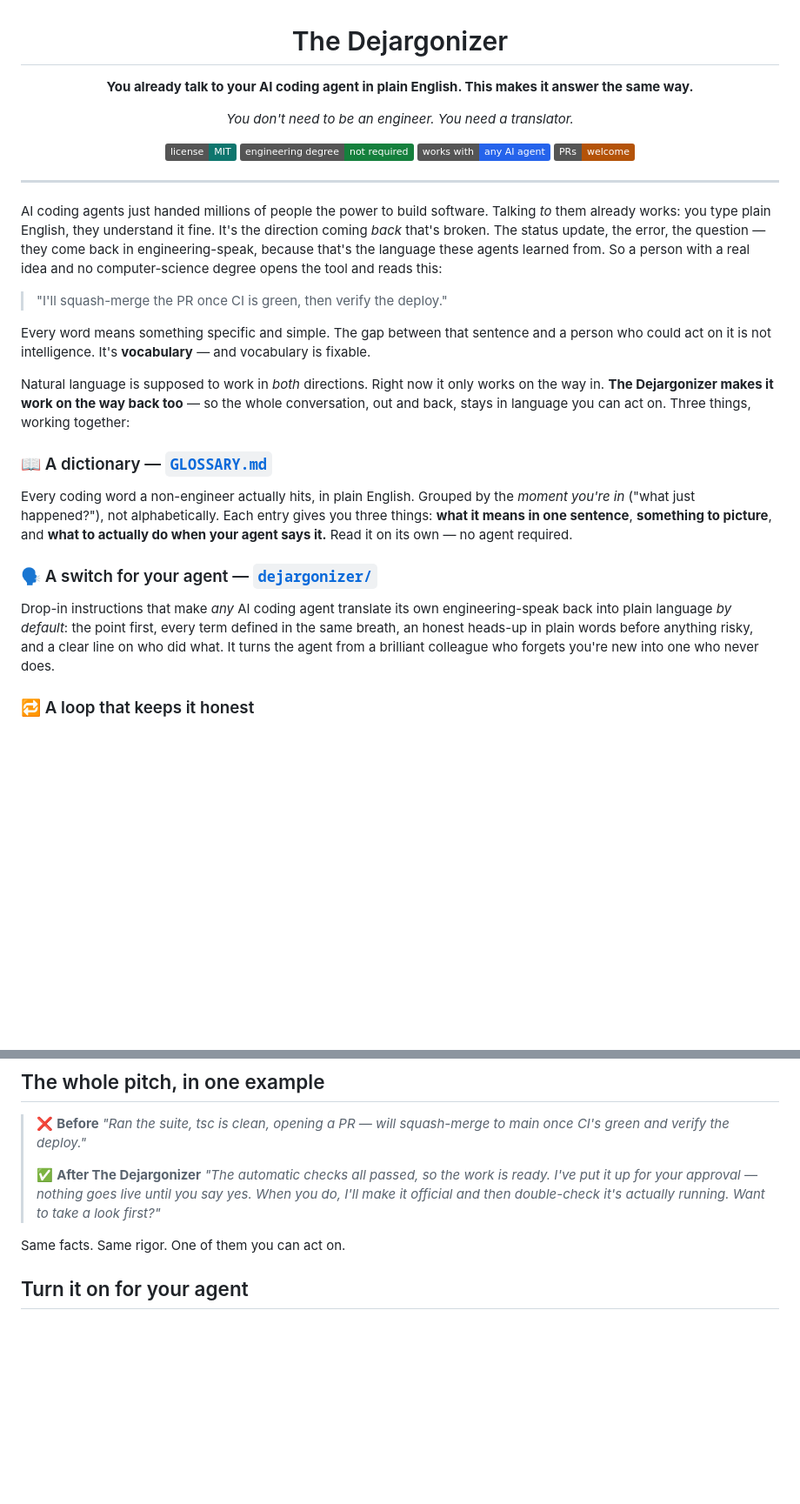
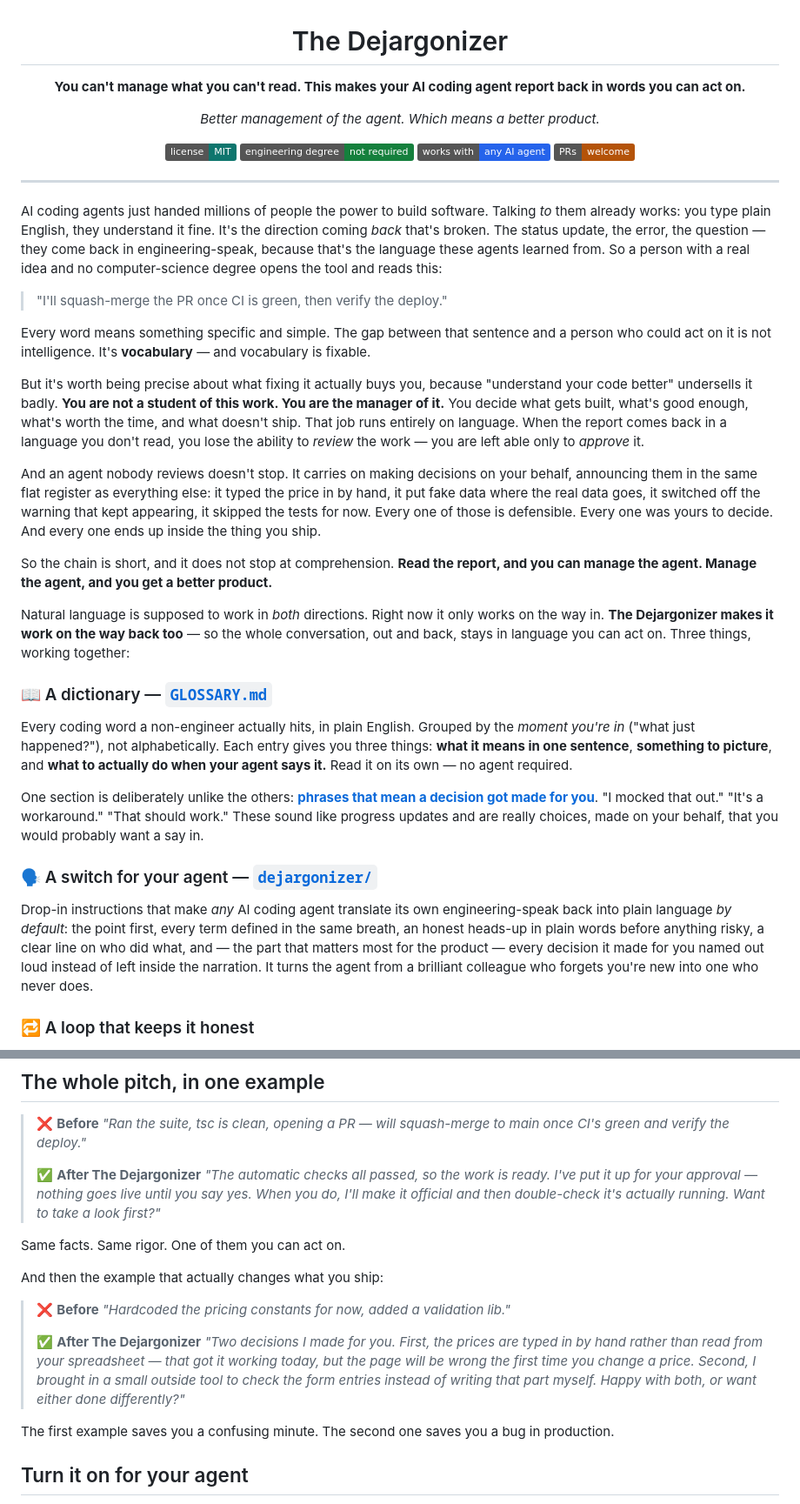
Before and after one commit to Dejargonizer/code-dejargonizer, a Markdown page: README.md, 2 parts joined by grey strips. Shown at 87% size. GitHub-like rendering; badges without logos; blank space fills up the shorter version.

Commit message:
Reposition the README: the outcome is managing the agent, and therefore a better product

```diff
--- a/README.md
+++ b/README.md
@@ -1,8 +1,8 @@
 <h1 align="center">The Dejargonizer</h1>
 
-<p align="center"><strong>You already talk to your AI coding agent in plain English. This makes it answer the same way.</strong></p>
+<p align="center"><strong>You can't manage what you can't read. This makes your AI coding agent report back in words you can act on.</strong></p>
 
-<p align="center"><em>You don't need to be an engineer. You need a translator.</em></p>
+<p align="center"><em>Better management of the agent. Which means a better product.</em></p>
 
 <p align="center">
 <a href="LICENSE"><img alt="License: MIT" src="https://img.shields.io/badge/license-MIT-0f766e"></a>
@@ -19,13 +19,21 @@ AI coding agents just handed millions of people the power to build software. Tal
 
 Every word means something specific and simple. The gap between that sentence and a person who could act on it is not intelligence. It's **vocabulary** — and vocabulary is fixable.
 
+But it's worth being precise about what fixing it actually buys you, because "understand your code better" undersells it badly. **You are not a student of this work. You are the manager of it.** You decide what gets built, what's good enough, what's worth the time, and what doesn't ship. That job runs entirely on language. When the report comes back in a language you don't read, you lose the ability to *review* the work — you are left able only to *approve* it.
+
+And an agent nobody reviews doesn't stop. It carries on making decisions on your behalf, announcing them in the same flat register as everything else: it typed the price in by hand, it put fake data where the real data goes, it switched off the warning that kept appearing, it skipped the tests for now. Every one of those is defensible. Every one was yours to decide. And every one ends up inside the thing you ship.
+
+So the chain is short, and it does not stop at comprehension. **Read the report, and you can manage the agent. Manage the agent, and you get a better product.**
+
 Natural language is supposed to work in *both* directions. Right now it only works on the way in. **The Dejargonizer makes it work on the way back too** — so the whole conversation, out and back, stays in language you can act on. Three things, working together:
 
 ### 📖 A dictionary — [`GLOSSARY.md`](GLOSSARY.md)
 Every coding word a non-engineer actually hits, in plain English. Grouped by the *moment you're in* ("what just happened?"), not alphabetically. Each entry gives you three things: **what it means in one sentence**, **something to picture**, and **what to actually do when your agent says it.** Read it on its own — no agent required.
 
+One section is deliberately unlike the others: [**phrases that mean a decision got made for you**](GLOSSARY.md#10-phrases-that-mean-a-decision-got-made-for-you). "I mocked that out." "It's a workaround." "That should work." These sound like progress updates and are really choices, made on your behalf, that you would probably want a say in.
+
 ### 🗣️ A switch for your agent — [`dejargonizer/`](dejargonizer/SKILL.md)
-Drop-in instructions that make *any* AI coding agent translate its own engineering-speak back into plain language *by default*: the point first, every term defined in the same breath, an honest heads-up in plain words before anything risky, and a clear line on who did what. It turns the agent from a brilliant colleague who forgets you're new into one who never does.
+Drop-in instructions that make *any* AI coding agent translate its own engineering-speak back into plain language *by default*: the point first, every term defined in the same breath, an honest heads-up in plain words before anything risky, a clear line on who did what, and — the part that matters most for the product — every decision it made for you named out loud instead of left inside the narration. It turns the agent from a brilliant colleague who forgets you're new into one who never does.
 
 ### 🔁 A loop that keeps it honest
 The dictionary isn't a one-time snapshot someone tried to write in advance — it grows from the words that actually trip people up, and mostly you don't have to do anything for that to happen. Your agent does it: when it explains a term the shipped dictionary doesn't cover yet, it files that word back here — just the term and its plain-English meaning, never your code or project details. You never have to notice the gap yourself. And on the live site, searching for a word and coming up empty is enough: the "Suggest a term" button drafts the whole issue for you in one click. Once enough different people independently flag the same word, an automated check drafts it straight into [`GLOSSARY.md`](GLOSSARY.md) and opens it for a maintainer to review — never merged automatically, always reviewed by a person first. Plain language flows out to you; real confusion flows back in and becomes the next entry.
@@ -45,6 +53,16 @@ The dictionary as a searchable web page: **[open `index.html`](index.html)** in
 > *"The automatic checks all passed, so the work is ready. I've put it up for your approval — nothing goes live until you say yes. When you do, I'll make it official and then double-check it's actually running. Want to take a look first?"*
 
 Same facts. Same rigor. One of them you can act on.
+
+And then the example that actually changes what you ship:
+
+> ❌ **Before**
+> *"Hardcoded the pricing constants for now, added a validation lib."*
+>
+> ✅ **After The Dejargonizer**
+> *"Two decisions I made for you. First, the prices are typed in by hand rather than read from your spreadsheet — that got it working today, but the page will be wrong the first time you change a price. Second, I brought in a small outside tool to check the form entries instead of writing that part myself. Happy with both, or want either done differently?"*
+
+The first example saves you a confusing minute. The second one saves you a bug in production.
 
 ## Turn it on for your agent
 
```
Also changed, not shown: other parts of README.md (+5 -2 lines).
